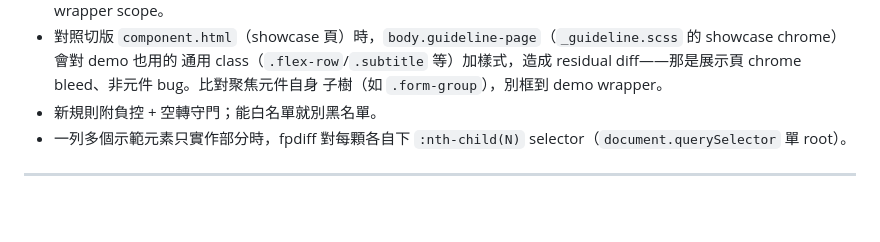
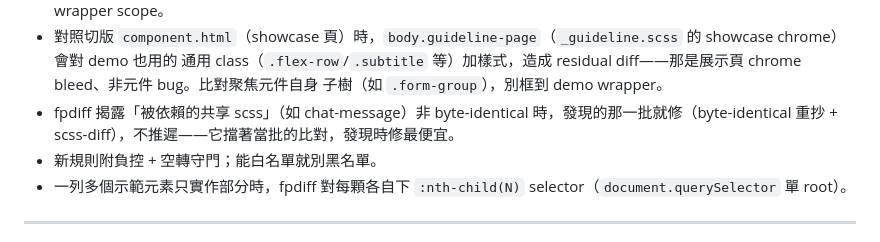
Before and after one commit to shawnshen1206/gufofaq-frontend-11ty, a Markdown page: REACT-CONVERSION.md, the part around the change. GitHub-like rendering; blank space fills up the shorter version.

Commit message:
docs: 補共享 scss 發現時修律（§⑥）
fpdiff 揭露被依賴的共享 scss 非 byte-identical 時，發現的那批就修、不推遲。

Co-Authored-By: Claude Opus 4.8 <noreply@anthropic.com>

```diff
--- a/REACT-CONVERSION.md
+++ b/REACT-CONVERSION.md
@@ -117,6 +117,8 @@
 - 對照切版 `component.html`（showcase 頁）時，`body.guideline-page`（`_guideline.scss` 的 showcase chrome）會對 demo 也用的
   通用 class（`.flex-row`/`.subtitle` 等）加樣式，造成 residual diff——那是展示頁 chrome bleed、非元件 bug。比對聚焦元件自身
   子樹（如 `.form-group`），別框到 demo wrapper。
+- fpdiff 揭露「被依賴的共享 scss」（如 chat-message）非 byte-identical 時，發現的那一批就修（byte-identical
+  重抄 + scss-diff），不推遲——它擋著當批的比對，發現時修最便宜。
 - 新規則附負控 + 空轉守門；能白名單就別黑名單。
 - 一列多個示範元素只實作部分時，fpdiff 對每顆各自下 `:nth-child(N)` selector（`document.querySelector` 單 root）。
 
```
